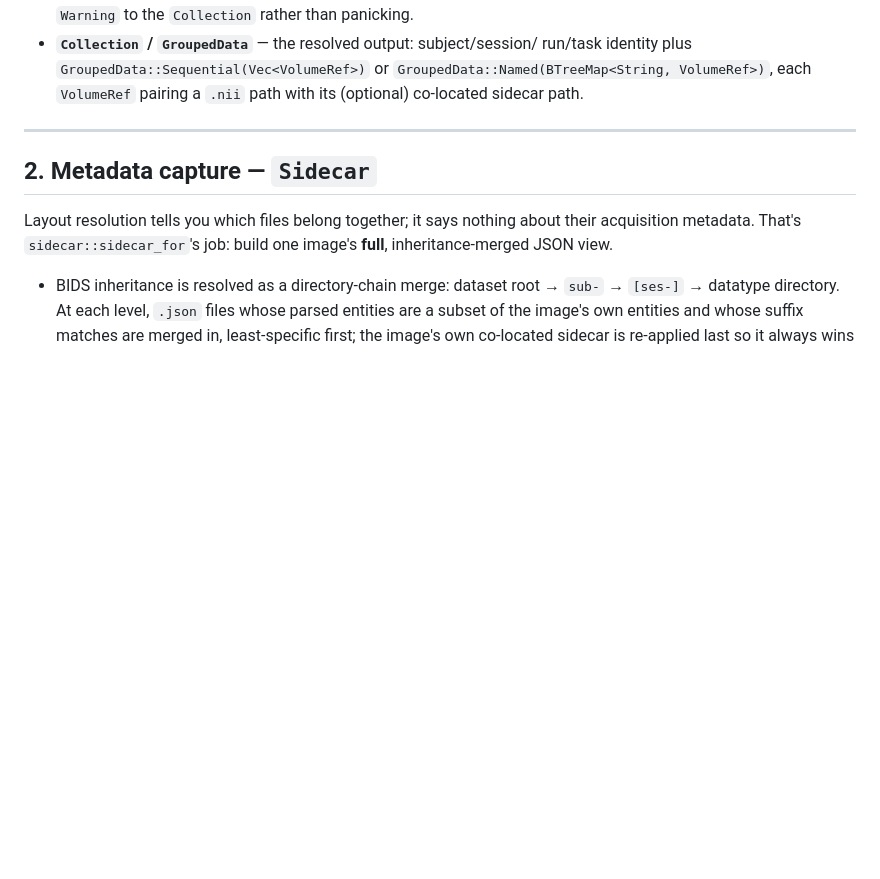
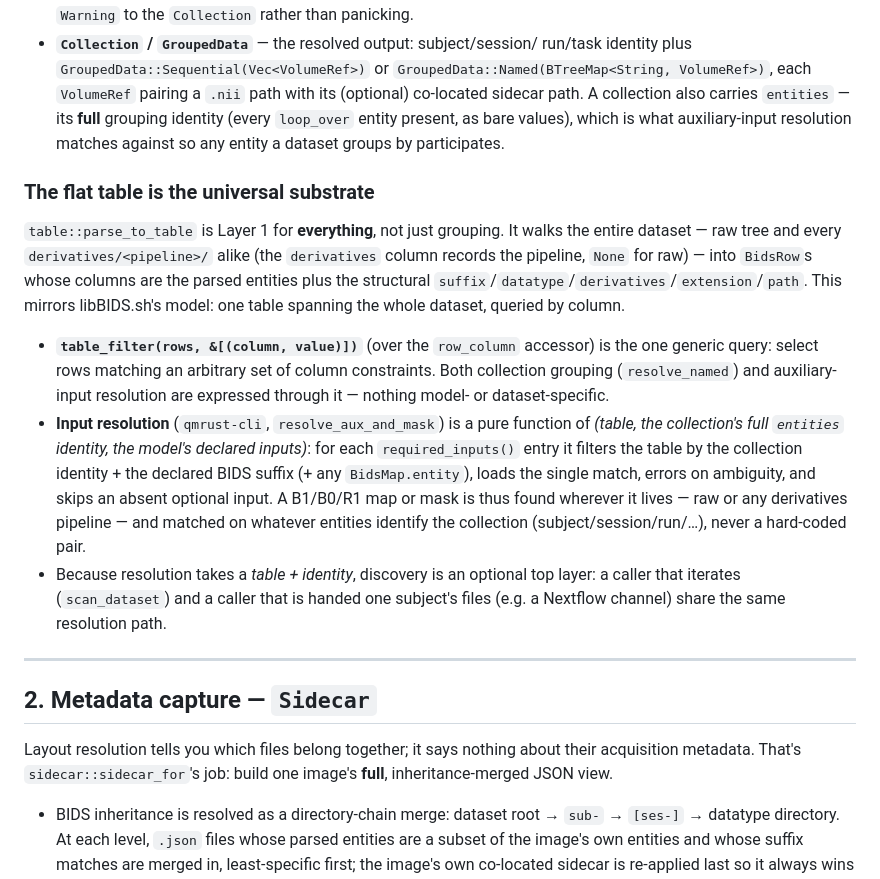
Before and after one commit to qMRLab/qmrust, a Markdown page: docs/agents/DATA-PIPELINE.md, the part around the change. Rendered like a GitHub page; blank space fills up the shorter version.

Commit message:
docs: flat table as universal substrate; generic identity-driven input resolution

```diff
--- a/docs/agents/DATA-PIPELINE.md
+++ b/docs/agents/DATA-PIPELINE.md
@@ -69,7 +69,36 @@ fit.
 - **`Collection` / `GroupedData`** — the resolved output: subject/session/
   run/task identity plus `GroupedData::Sequential(Vec<VolumeRef>)` or
   `GroupedData::Named(BTreeMap<String, VolumeRef>)`, each `VolumeRef` pairing
-  a `.nii` path with its (optional) co-located sidecar path.
+  a `.nii` path with its (optional) co-located sidecar path. A collection also
+  carries `entities` — its **full** grouping identity (every `loop_over`
+  entity present, as bare values), which is what auxiliary-input resolution
+  matches against so any entity a dataset groups by participates.
+
+### The flat table is the universal substrate
+
+`table::parse_to_table` is Layer 1 for **everything**, not just grouping. It
+walks the entire dataset — raw tree and every `derivatives/<pipeline>/` alike
+(the `derivatives` column records the pipeline, `None` for raw) — into
+`BidsRow`s whose columns are the parsed entities plus the structural
+`suffix`/`datatype`/`derivatives`/`extension`/`path`. This mirrors
+libBIDS.sh's model: one table spanning the whole dataset, queried by column.
+
+- **`table_filter(rows, &[(column, value)])`** (over the `row_column`
+  accessor) is the one generic query: select rows matching an arbitrary set of
+  column constraints. Both collection grouping (`resolve_named`) and
+  auxiliary-input resolution are expressed through it — nothing model- or
+  dataset-specific.
+- **Input resolution** (`qmrust-cli`, `resolve_aux_and_mask`) is a pure
+  function of *(table, the collection's full `entities` identity, the model's
+  declared inputs)*: for each `required_inputs()` entry it filters the table by
+  the collection identity + the declared BIDS suffix (+ any `BidsMap.entity`),
+  loads the single match, errors on ambiguity, and skips an absent optional
+  input. A B1/B0/R1 map or mask is thus found wherever it lives — raw or any
+  derivatives pipeline — and matched on whatever entities identify the
+  collection (subject/session/run/…), never a hard-coded pair.
+- Because resolution takes a *table + identity*, discovery is an optional top
+  layer: a caller that iterates (`scan_dataset`) and a caller that is handed
+  one subject's files (e.g. a Nextflow channel) share the same resolution path.
 
 ---
 
```
